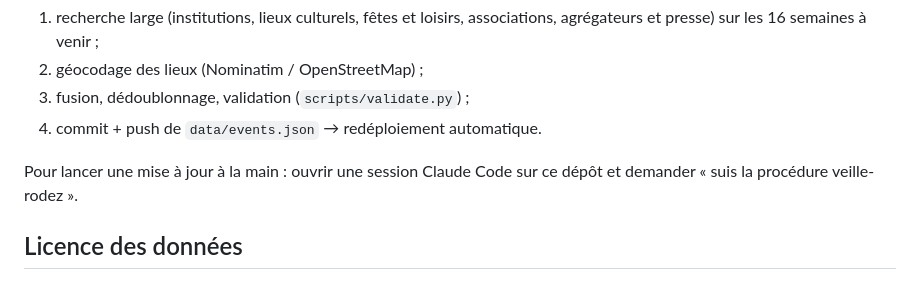
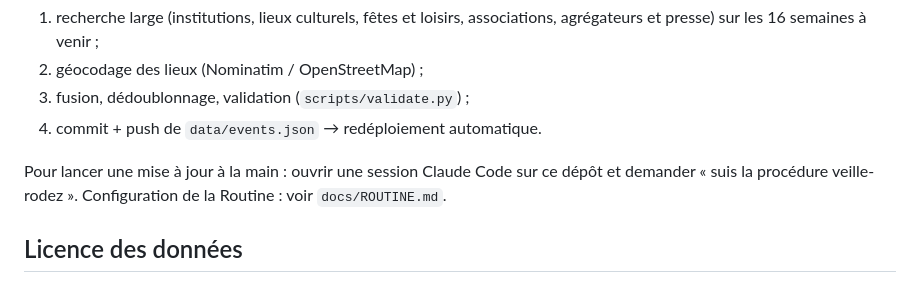
Before and after one commit to hacuubo/ACTIVITES-ENFANT-RODEZ, a Markdown page: README.md, the part around the change. Rendered like a GitHub page.

Commit message:
docs : configuration et prompt de la Routine hebdomadaire
Co-Authored-By: Claude Fable 5.1 <noreply@anthropic.com>
Claude-Session: https://claude.ai/code/session_01HuiKbwDGhQ855P2FGyQUBQ

```diff
--- a/README.md
+++ b/README.md
@@ -49,7 +49,7 @@ La Routine (Claude Code, chaque mercredi matin) suit `.claude/skills/veille-rode
 3. fusion, dédoublonnage, validation (`scripts/validate.py`) ;
 4. commit + push de `data/events.json` → redéploiement automatique.
 
-Pour lancer une mise à jour à la main : ouvrir une session Claude Code sur ce dépôt et demander « suis la procédure veille-rodez ».
+Pour lancer une mise à jour à la main : ouvrir une session Claude Code sur ce dépôt et demander « suis la procédure veille-rodez ». Configuration de la Routine : voir `docs/ROUTINE.md`.
 
 ## Licence des données
 
```
Also changed, not shown: docs/ROUTINE.md (added, +33 -0 lines).
